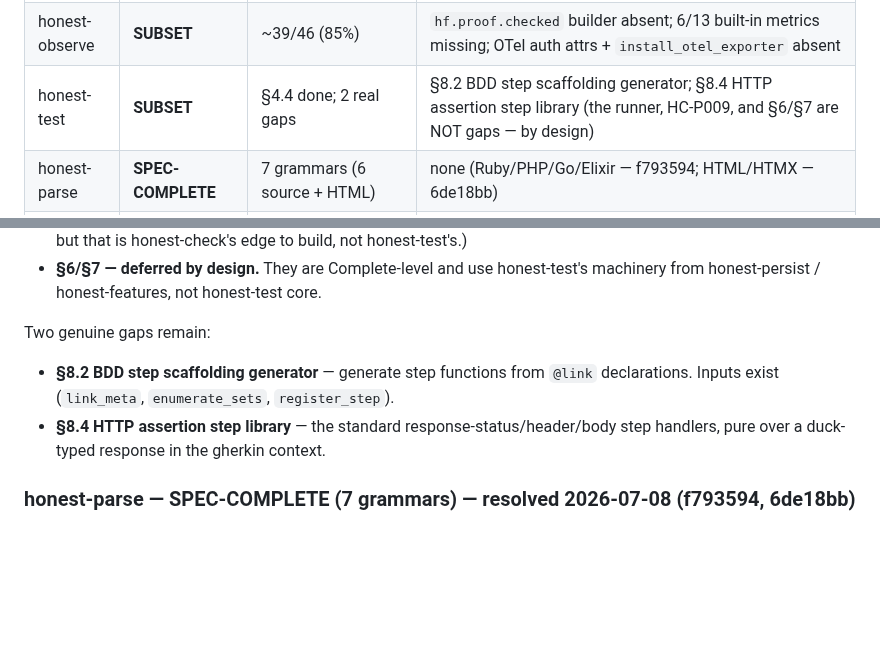
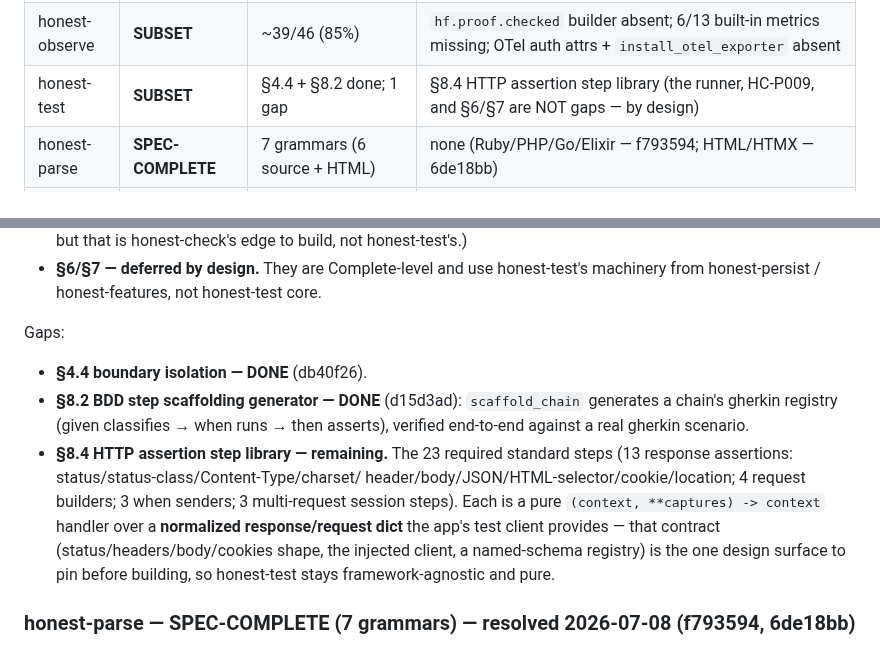
Before and after one commit to openhonest/honest-framework, a Markdown page: SPEC-CONFORMANCE-AUDIT.md, 2 parts joined by grey strips. Drawn GitHub-style; blank space fills up the shorter version.

Commit message:
docs: honest-test section 8.2 done; section 8.4 HTTP step library remains

```diff
--- a/SPEC-CONFORMANCE-AUDIT.md
+++ b/SPEC-CONFORMANCE-AUDIT.md
@@ -70,7 +70,7 @@ Verdicts use three honest categories:
 | honest-auth | **SUBSET** | ~11/28 (~39%) | `test_token_generator.generate()` contract wrong/absent; no 6-token-class enforcement; no conformance-suite app; `"unauthenticated"` fault key not enforced |
 | honest-check | **SPEC-COMPLETE** | 36/36 static rules; HC002 first-link live | none (HC011 spec reconciled to the pure-static design — eac7ae7) |
 | honest-observe | **SUBSET** | ~39/46 (85%) | `hf.proof.checked` builder absent; 6/13 built-in metrics missing; OTel auth attrs + `install_otel_exporter` absent |
-| honest-test | **SUBSET** | §4.4 done; 2 real gaps | §8.2 BDD step scaffolding generator; §8.4 HTTP assertion step library (the runner, HC-P009, and §6/§7 are NOT gaps — by design) |
+| honest-test | **SUBSET** | §4.4 + §8.2 done; 1 gap | §8.4 HTTP assertion step library (the runner, HC-P009, and §6/§7 are NOT gaps — by design) |
 | honest-parse | **SPEC-COMPLETE** | 7 grammars (6 source + HTML) | none (Ruby/PHP/Go/Elixir — f793594; HTML/HTMX — 6de18bb) |
 | honest-persist | **SUBSET** | SQLite/Turso substantial; Postgres non-functional | no PostgreSQL inspector; no view/trigger/procedure DDL apply; no RETURNING; no materialized-view refresh |
 | honest-alerts | **SUBSET** | schema/pure 100%; runtime 0% | no expiry/escalation pollers, no channel handlers, no SSE, no threshold sends — schema+validator layer only |
@@ -212,11 +212,19 @@ Re-verifying against spec+code corrected several audit claims:
 - **§6/§7 — deferred by design.** They are Complete-level and use honest-test's
   machinery from honest-persist / honest-features, not honest-test core.
 
-Two genuine gaps remain:
-- **§8.2 BDD step scaffolding generator** — generate step functions from `@link`
-  declarations. Inputs exist (`link_meta`, `enumerate_sets`, `register_step`).
-- **§8.4 HTTP assertion step library** — the standard response-status/header/body
-  step handlers, pure over a duck-typed response in the gherkin context.
+Gaps:
+- **§4.4 boundary isolation — DONE** (db40f26).
+- **§8.2 BDD step scaffolding generator — DONE** (d15d3ad): `scaffold_chain`
+  generates a chain's gherkin registry (given classifies → when runs → then
+  asserts), verified end-to-end against a real gherkin scenario.
+- **§8.4 HTTP assertion step library — remaining.** The 23 required standard
+  steps (13 response assertions: status/status-class/Content-Type/charset/
+  header/body/JSON/HTML-selector/cookie/location; 4 request builders; 3 when
+  senders; 3 multi-request session steps). Each is a pure `(context, **captures)
+  -> context` handler over a **normalized response/request dict** the app's test
+  client provides — that contract (status/headers/body/cookies shape, the
+  injected client, a named-schema registry) is the one design surface to pin
+  before building, so honest-test stays framework-agnostic and pure.
 
 ### honest-parse — SPEC-COMPLETE (7 grammars) — resolved 2026-07-08 (f793594, 6de18bb)
 The parse boundary and node helpers (`node_text`, `line_col`, `walk`,
```
